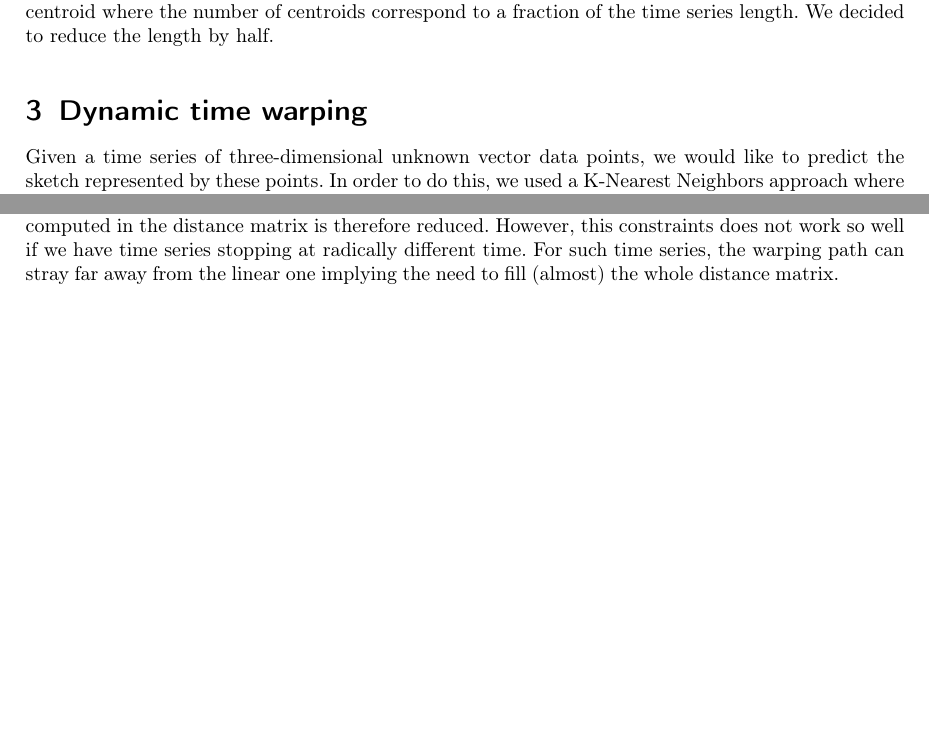
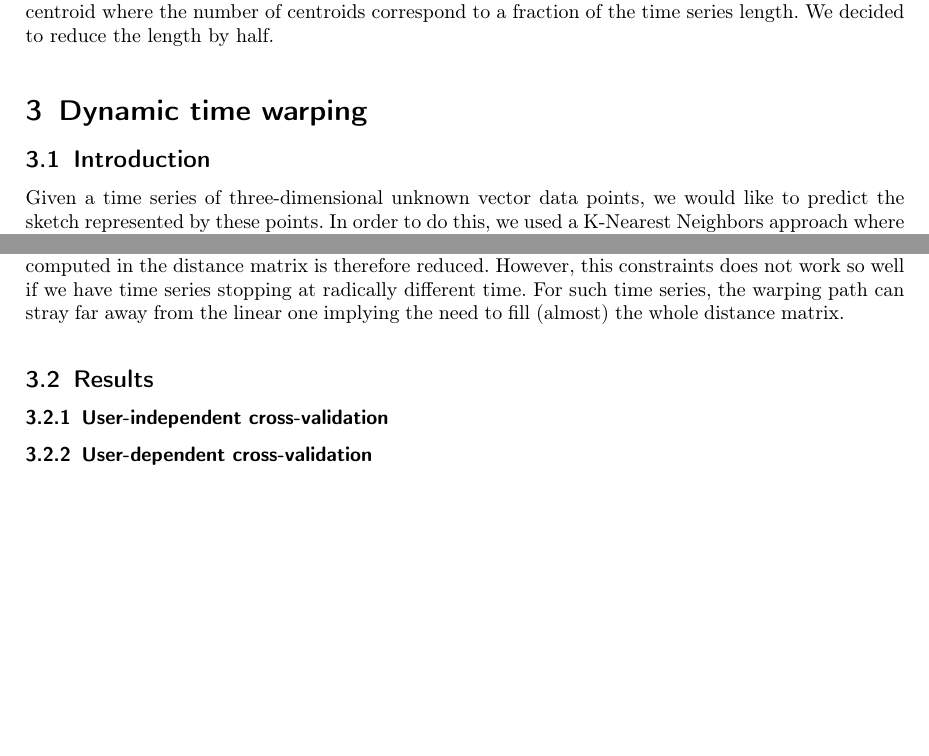
Before and after one commit to Mathieu-R/linfo2275-hand-gesture-recognition, a LaTeX document (report/linfo2275-project2.tex, which reads report/sections/dtw.tex): two parts of pages 2 and 3 of 4, joined at a grey line, cut so that both start at the same text, the shorter picture padded with empty space. Compiled offline with pdfLaTeX.

Commit message:
fast dtw

```diff
--- a/report/sections/dtw.tex
+++ b/report/sections/dtw.tex
@@ -1,4 +1,6 @@
 \section{Dynamic time warping}
+
+\subsection[short]{Introduction}
 
 Given a time series of three-dimensional unknown vector data points, we would like to predict the sketch represented by these points. In order to do this, we used a K-Nearest Neighbors approach where we find the $k$ most similar time series in the dataset and use the most represented target value among the $k$ time series and use it as the prediction output.
 
@@ -46,3 +48,13 @@ Let $w$ be the window size, the window constraint implies the following,
 	j - w \leq i \leq j + w
 \end{align*}
 where $i$ and $j$ are two points aligning in $s$ and $t$ respectively. The number of cells that needs to be computed in the distance matrix is therefore reduced. However, this constraints does not work so well if we have time series stopping at radically different time. For such time series, the warping path can stray far away from the linear one implying the need to fill (almost) the whole distance matrix.
+
+\subsection{Results}
+
+\subsubsection{User-independent cross-validation}
+
+% best model: n_neighbors = 1, radius = 1
+
+% user-independent cross validation: mean accuracy: 0.743 ; std accuracy: 0.146
+
+\subsubsection{User-dependent cross-validation}
```
Also changed, not shown: report/linfo2275-project2.pdf, 1 other file.
